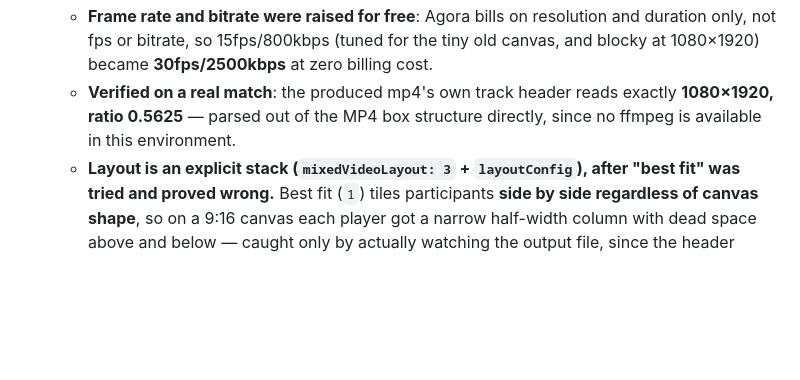
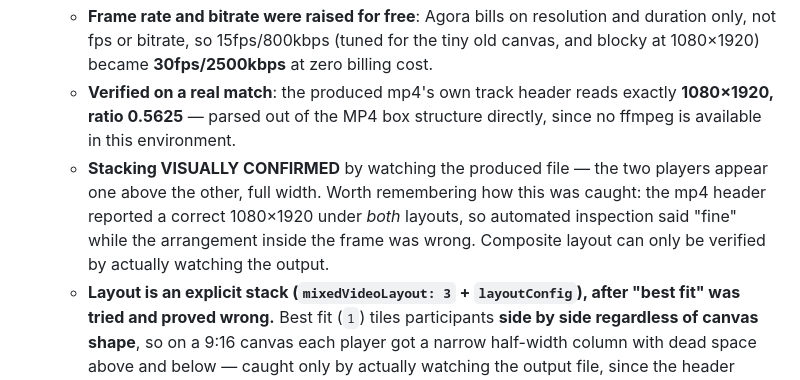
Before and after one commit to benm8700/the-bully-league, a Markdown page: CLAUDE.md, the part around the change. GitHub-like rendering; blank space fills up the shorter version.

Commit message:
Record that stacked composite layout is visually confirmed
Notes how the earlier wrong layout evaded detection: the mp4 header
reported a correct 1080x1920 under both layouts, so automated inspection
said fine while the arrangement inside the frame was wrong. Composite
layout can only be verified by watching the output.

Co-Authored-By: Claude Opus 5 <noreply@anthropic.com>

```diff
--- a/CLAUDE.md
+++ b/CLAUDE.md
@@ -515,6 +515,7 @@ Until this, nothing anywhere captured any footage — the discovery feed showed
   - **The cost step turns out to be unavoidable, which makes the decision easy.** Agora bills on aggregate resolution, and *any* genuinely vertical format at or above TikTok's minimum already lands in the Full HD band (921,600–2,073,600 px). The only vertical shape that stays in the HD band is roughly 540×960, which is *below* TikTok's stated minimum. And once you're in the Full HD band, 720×1280 and 1080×1920 cost exactly the same — so full 1080×1920 is simply the best value available. Recording goes from ~$0.015 to ~$0.034 per match (~$19 more per 1,000 recorded matches), which is negligible against the Production quality bar this doc sets elsewhere.
   - **Frame rate and bitrate were raised for free**: Agora bills on resolution and duration only, not fps or bitrate, so 15fps/800kbps (tuned for the tiny old canvas, and blocky at 1080×1920) became **30fps/2500kbps** at zero billing cost.
   - **Verified on a real match**: the produced mp4's own track header reads exactly **1080×1920, ratio 0.5625** — parsed out of the MP4 box structure directly, since no ffmpeg is available in this environment.
+  - **Stacking VISUALLY CONFIRMED** by watching the produced file — the two players appear one above the other, full width. Worth remembering how this was caught: the mp4 header reported a correct 1080×1920 under *both* layouts, so automated inspection said "fine" while the arrangement inside the frame was wrong. Composite layout can only be verified by actually watching the output.
   - **Layout is an explicit stack (`mixedVideoLayout: 3` + `layoutConfig`), after "best fit" was tried and proved wrong.** Best fit (`1`) tiles participants **side by side regardless of canvas shape**, so on a 9:16 canvas each player got a narrow half-width column with dead space above and below — caught only by actually watching the output file, since the header reports the correct 1080×1920 either way. Player 1 now occupies `y_axis` 0.0–0.5 and player 2 0.5–1.0, each full width.
   - **This forced a related change: players now join with FIXED Agora uids (1 and 2) instead of the wildcard 0.** A customized layout has to name each region's occupant by uid, and the server has no way to learn a dynamically-assigned one. The uid is decided server-side at pairing (player1→1, player2→2) and carried on the pairing. The token is unaffected — it's minted against uid 0, which Agora treats as a wildcard valid for any uid. Side effect: host election (`myUid < oppUid`) is now deterministic, so **player1 always hosts** rather than it depending on whichever uid Agora happened to assign.
   - **`render_mode: 0` (crop) on both regions**, not fit. Each tile is 1080×960 — wider than tall — while phones publish portrait, so "fit" would pillarbox each player into a narrow strip with black either side. Crop fills the tile and keeps the middle of the frame, which is where the pre-match oval guide already trains players to put their face.
```
